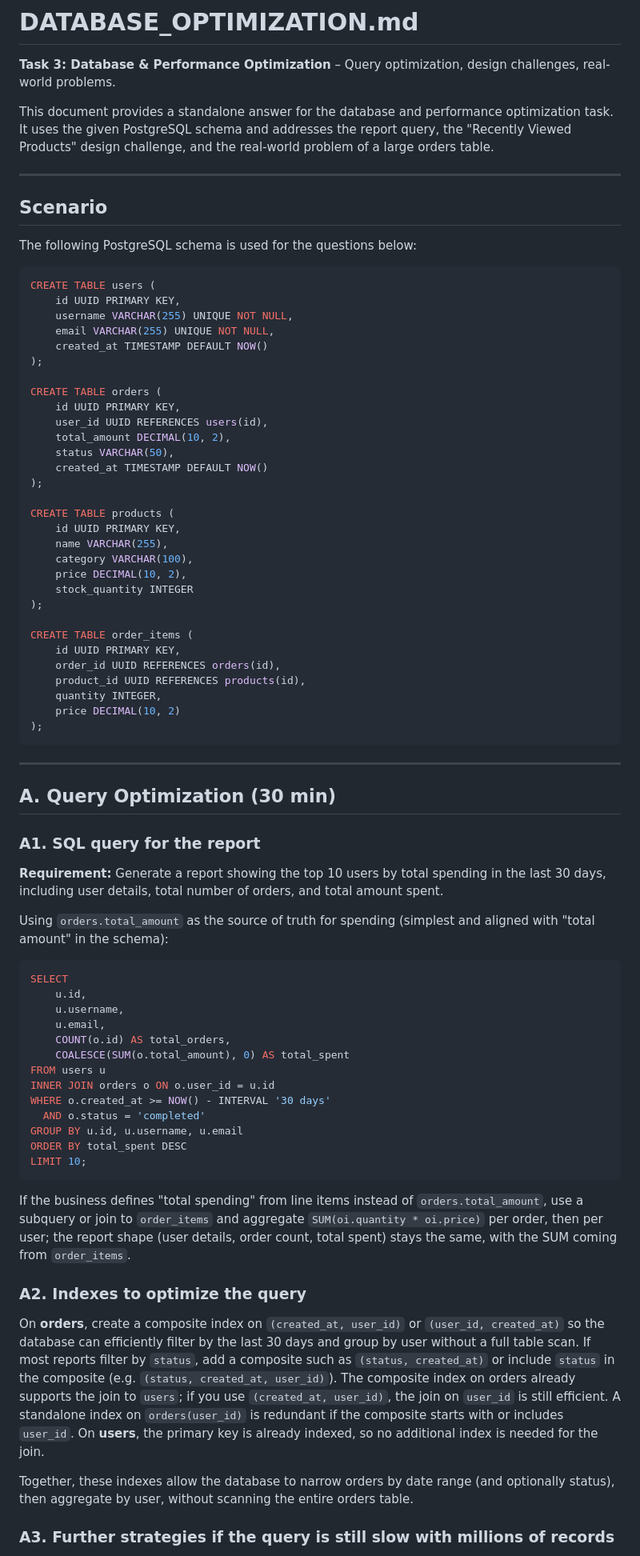
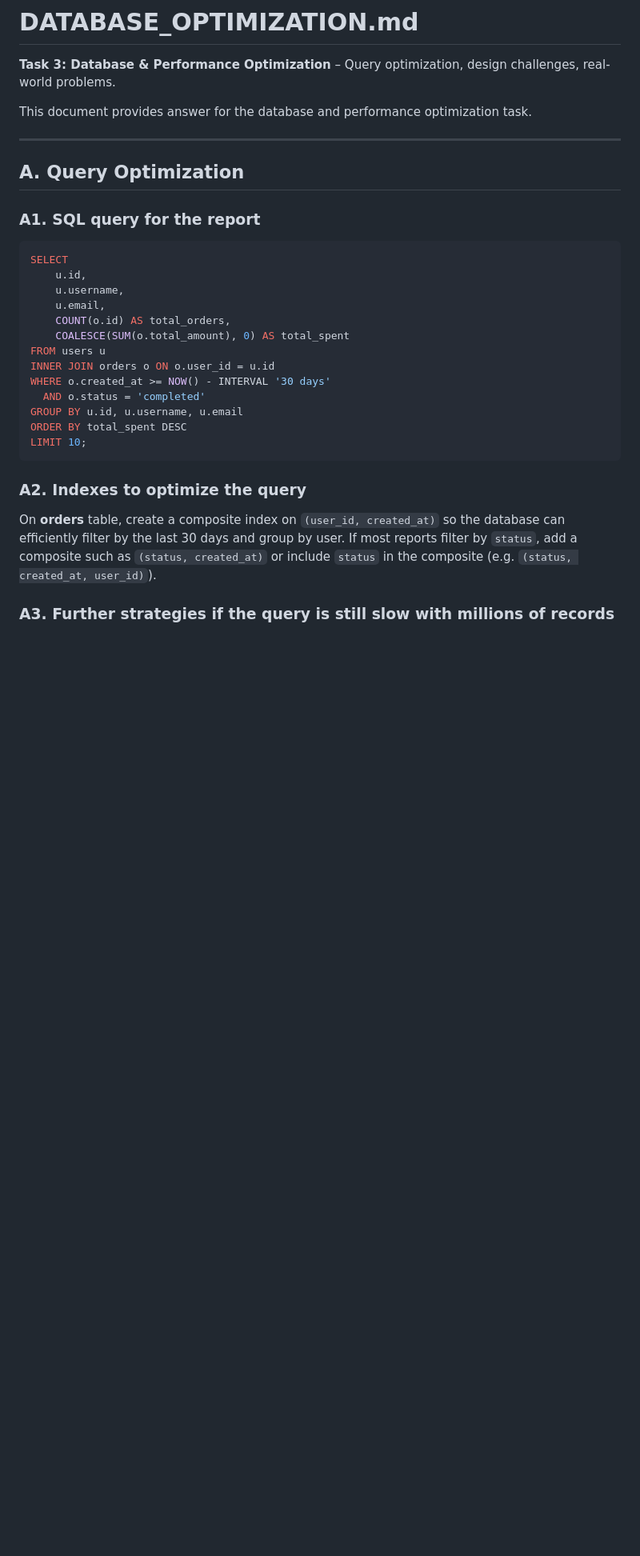
Before and after one commit to ZachroyAnazfitry/task-manager, a Markdown page: DATABASE_OPTIMIZATION.md, the part around one of its changes. Shown at 80% size. Rendered like a GitHub page; blank space fills up the shorter version.

Commit message:
Streamline database optimization

````diff
--- a/DATABASE_OPTIMIZATION.md
+++ b/DATABASE_OPTIMIZATION.md
@@ -2,56 +2,13 @@
 
 **Task 3: Database & Performance Optimization** – Query optimization, design challenges, real-world problems.
 
-This document provides a standalone answer for the database and performance optimization task. It uses the given PostgreSQL schema and addresses the report query, the "Recently Viewed Products" design challenge, and the real-world problem of a large orders table.
+This document provides answer for the database and performance optimization task.
 
 ---
 
-## Scenario
-
-The following PostgreSQL schema is used for the questions below:
-
-```sql
-CREATE TABLE users (
-    id UUID PRIMARY KEY,
-    username VARCHAR(255) UNIQUE NOT NULL,
-    email VARCHAR(255) UNIQUE NOT NULL,
-    created_at TIMESTAMP DEFAULT NOW()
-);
-
-CREATE TABLE orders (
-    id UUID PRIMARY KEY,
-    user_id UUID REFERENCES users(id),
-    total_amount DECIMAL(10, 2),
-    status VARCHAR(50),
-    created_at TIMESTAMP DEFAULT NOW()
-);
-
-CREATE TABLE products (
-    id UUID PRIMARY KEY,
-    name VARCHAR(255),
-    category VARCHAR(100),
-    price DECIMAL(10, 2),
-    stock_quantity INTEGER
-);
-
-CREATE TABLE order_items (
-    id UUID PRIMARY KEY,
-    order_id UUID REFERENCES orders(id),
-    product_id UUID REFERENCES products(id),
-    quantity INTEGER,
-    price DECIMAL(10, 2)
-);
-```
-
----
-
-## A. Query Optimization (30 min)
+## A. Query Optimization
 
 ### A1. SQL query for the report
-
-**Requirement:** Generate a report showing the top 10 users by total spending in the last 30 days, including user details, total number of orders, and total amount spent.
-
-Using `orders.total_amount` as the source of truth for spending (simplest and aligned with "total amount" in the schema):
 
 ```sql
 SELECT
@@ -69,13 +26,9 @@ ORDER BY total_spent DESC
 LIMIT 10;
 ```
 
-If the business defines "total spending" from line items instead of `orders.total_amount`, use a subquery or join to `order_items` and aggregate `SUM(oi.quantity * oi.price)` per order, then per user; the report shape (user details, order count, total spent) stays the same, with the SUM coming from `order_items`.
-
 ### A2. Indexes to optimize the query
 
-On **orders**, create a composite index on `(created_at, user_id)` or `(user_id, created_at)` so the database can efficiently filter by the last 30 days and group by user without a full table scan. If most reports filter by `status`, add a composite such as `(status, created_at)` or include `status` in the composite (e.g. `(status, created_at, user_id)`). The composite index on orders already supports the join to `users`; if you use `(created_at, user_id)`, the join on `user_id` is still efficient. A standalone index on `orders(user_id)` is redundant if the composite starts with or includes `user_id`. On **users**, the primary key is already indexed, so no additional index is needed for the join.
-
-Together, these indexes allow the database to narrow orders by date range (and optionally status), then aggregate by user, without scanning the entire orders table.
+On **orders** table, create a composite index on `(user_id, created_at)` so the database can efficiently filter by the last 30 days and group by user. If most reports filter by `status`, add a composite such as `(status, created_at)` or include `status` in the composite (e.g. `(status, created_at, user_id)`).
 
 ### A3. Further strategies if the query is still slow with millions of records
 
````
Also changed, not shown: other parts of DATABASE_OPTIMIZATION.md (+1 -1 lines).
